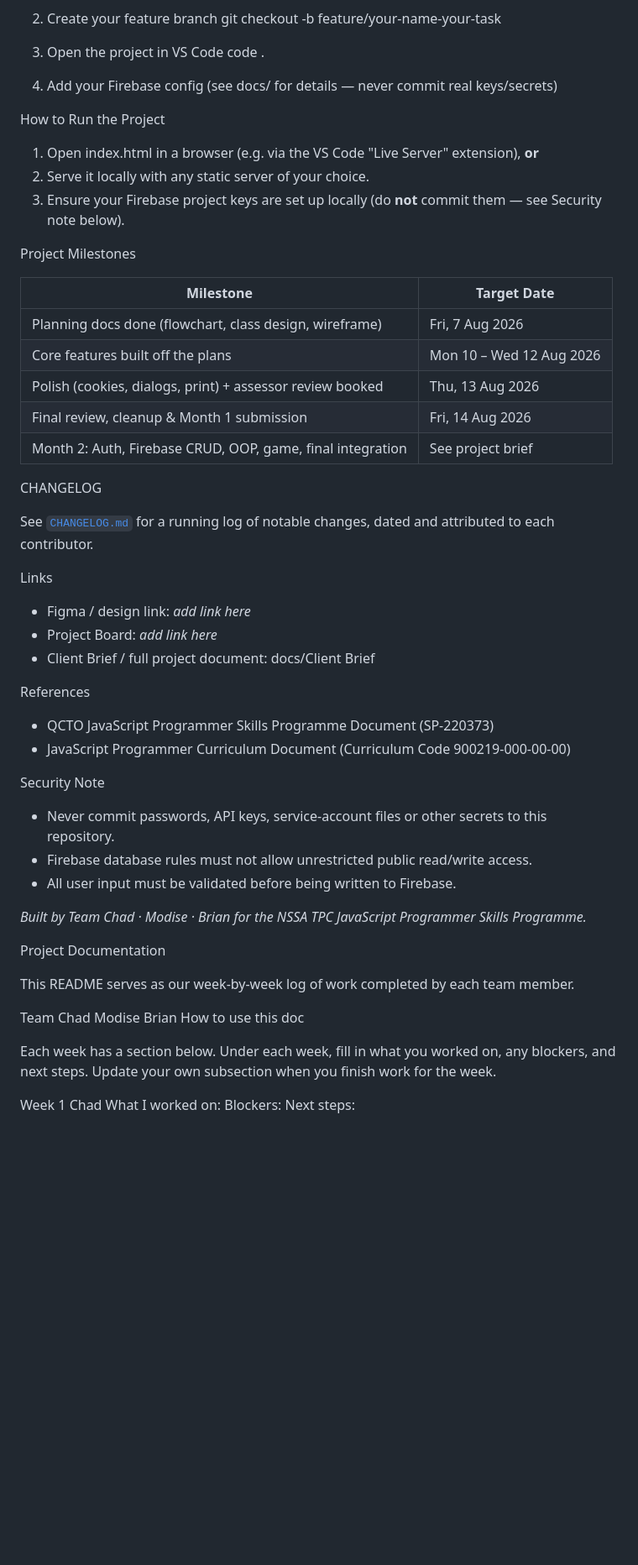
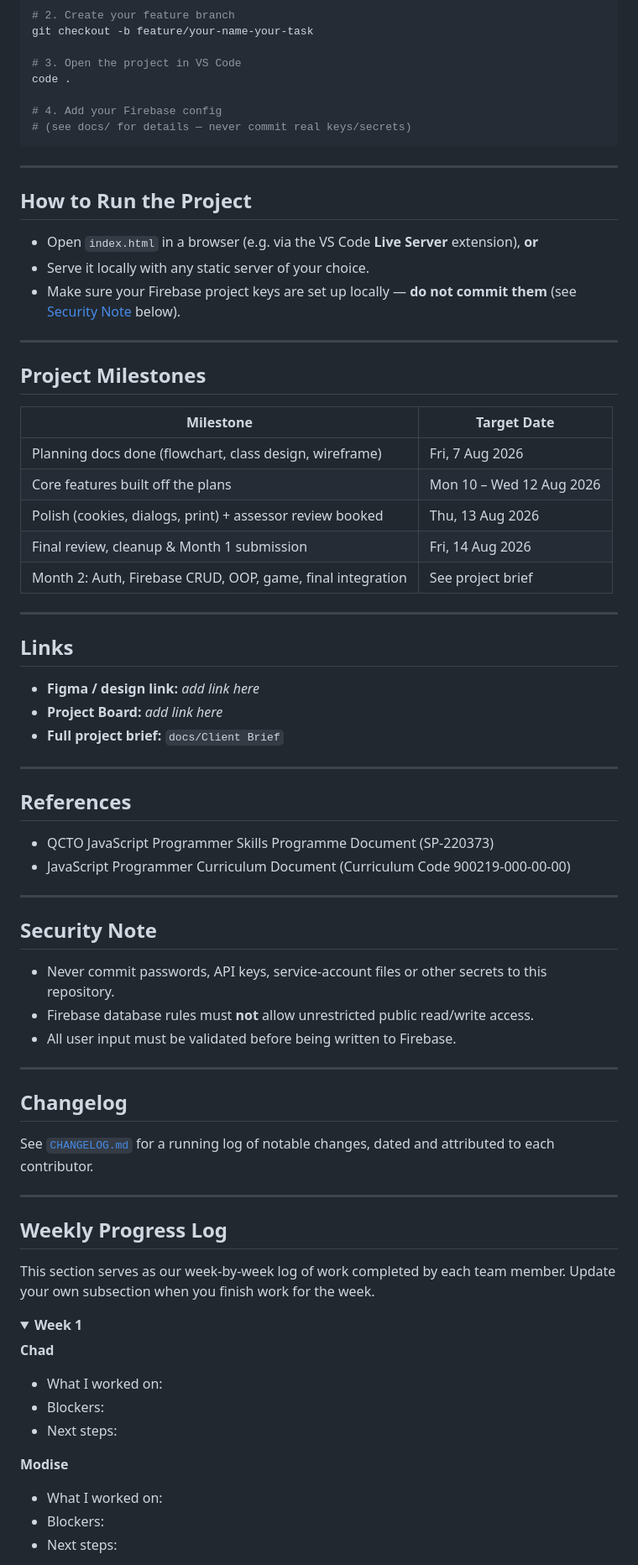
Before and after one commit to ChadT2025/Javascript-project-2026, a Markdown page: README.md, the part around one of its changes. Shown at 84% size. GitHub-like rendering; folded sections open; blank space fills up the shorter version.

````diff
--- a/README.md
+++ b/README.md
@@ -109,22 +156,27 @@ Setup Instructions
 git clone <repo-url>
 cd Learner-Support-Portal
 
-2. Create your feature branch
+# 2. Create your feature branch
 git checkout -b feature/your-name-your-task
 
-3. Open the project in VS Code
+# 3. Open the project in VS Code
 code .
 
-4. Add your Firebase config (see docs/ for details — never commit real keys/secrets)
+# 4. Add your Firebase config
+# (see docs/ for details — never commit real keys/secrets)
+```
 
+---
 
-How to Run the Project
+## How to Run the Project
 
-1. Open index.html in a browser (e.g. via the VS Code "Live Server" extension), **or**
-2. Serve it locally with any static server of your choice.
-3. Ensure your Firebase project keys are set up locally (do **not** commit them — see Security note below).
+- Open `index.html` in a browser (e.g. via the VS Code **Live Server** extension), **or**
+- Serve it locally with any static server of your choice.
+- Make sure your Firebase project keys are set up locally — **do not commit them** (see [Security Note](#security-note) below).
 
-Project Milestones
+---
+
+## Project Milestones
 
 | Milestone | Target Date |
 |---|---|
@@ -134,47 +186,51 @@ Project Milestones
 | Final review, cleanup & Month 1 submission | Fri, 14 Aug 2026 |
 | Month 2: Auth, Firebase CRUD, OOP, game, final integration | See project brief |
 
-CHANGELOG
+---
 
-See [`CHANGELOG.md`](./CHANGELOG.md) for a running log of notable changes, dated and attributed to each contributor.
+## Links
 
-Links
+- **Figma / design link:** *add link here*
+- **Project Board:** *add link here*
+- **Full project brief:** `docs/Client Brief`
 
-- Figma / design link: *add link here*
-- Project Board: *add link here*
-- Client Brief / full project document: docs/Client Brief
+---
 
-References
+## References
 
 - QCTO JavaScript Programmer Skills Programme Document (SP-220373)
 - JavaScript Programmer Curriculum Document (Curriculum Code 900219-000-00-00)
 
-Security Note
+---
+
+## Security Note
 
 - Never commit passwords, API keys, service-account files or other secrets to this repository.
-- Firebase database rules must not allow unrestricted public read/write access.
+- Firebase database rules must **not** allow unrestricted public read/write access.
 - All user input must be validated before being written to Firebase.
 
+---
 
+## Changelog
 
-*Built by Team Chad · Modise · Brian for the NSSA TPC JavaScript Programmer Skills Programme.*
+See [`CHANGELOG.md`](./CHANGELOG.md) for a running log of notable changes, dated and attributed to each contributor.
 
+---
 
-Project Documentation
+## Weekly Progress Log
 
-This README serves as our week-by-week log of work completed by each team member.
+This section serves as our week-by-week log of work completed by each team member. Update your own subsection when you finish work for the week.
 
-Team
-Chad
-Modise
-Brian
-How to use this doc
+<details>
+<summary><strong>Week 1</strong></summary>
 
-Each week has a section below. Under each week, fill in what you worked on, any blockers, and next steps. Update your own subsection when you finish work for the week.
+**Chad**
+- What I worked on:
+- Blockers:
+- Next steps:
 
-Week 1
-Chad
-What I worked on:
-Blockers:
-Next steps:
+**Modise**
+- What I worked on:
+- Blockers:
+- Next steps:
 
````
Also changed, not shown: other parts of README.md (+215 -139 lines).
